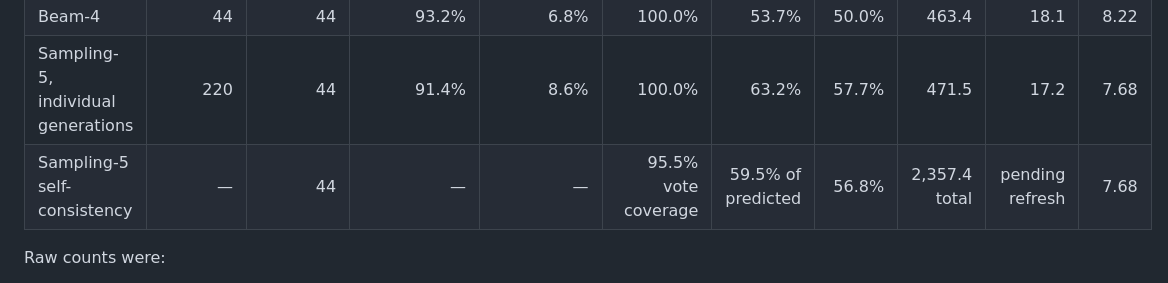
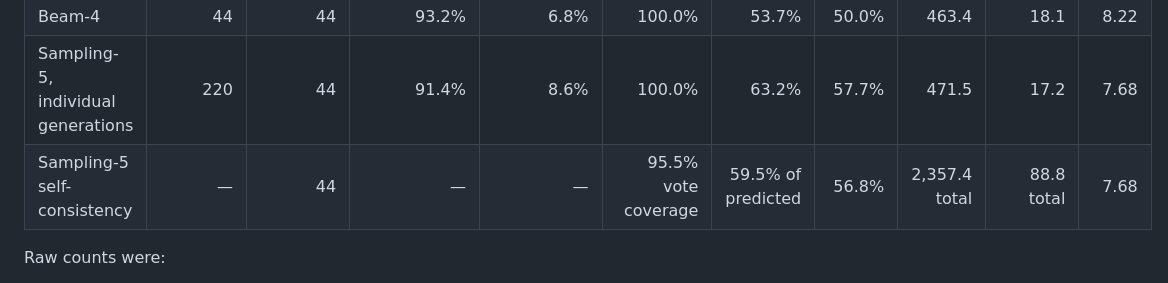
Before and after one commit to mayflower6157/inter-layer-hallucination, a Markdown page: docs/experiment-log.md, the part around the change. Rendered like a GitHub page.

Commit message:
Finalize pilot self-consistency timing

```diff
--- a/docs/experiment-log.md
+++ b/docs/experiment-log.md
@@ -88,7 +88,7 @@ records and summaries, `comparison.json`, `comparison.md`, and per-sample
 | Greedy | 44 | 44 | 86.4% | 13.6% | 100.0% | 68.4% | 59.1% | 487.0 | 16.1 | 7.68 |
 | Beam-4 | 44 | 44 | 93.2% | 6.8% | 100.0% | 53.7% | 50.0% | 463.4 | 18.1 | 8.22 |
 | Sampling-5, individual generations | 220 | 44 | 91.4% | 8.6% | 100.0% | 63.2% | 57.7% | 471.5 | 17.2 | 7.68 |
-| Sampling-5 self-consistency | — | 44 | — | — | 95.5% vote coverage | 59.5% of predicted | 56.8% | 2,357.4 total | pending refresh | 7.68 |
+| Sampling-5 self-consistency | — | 44 | — | — | 95.5% vote coverage | 59.5% of predicted | 56.8% | 2,357.4 total | 88.8 total | 7.68 |
 
 Raw counts were:
 
```
